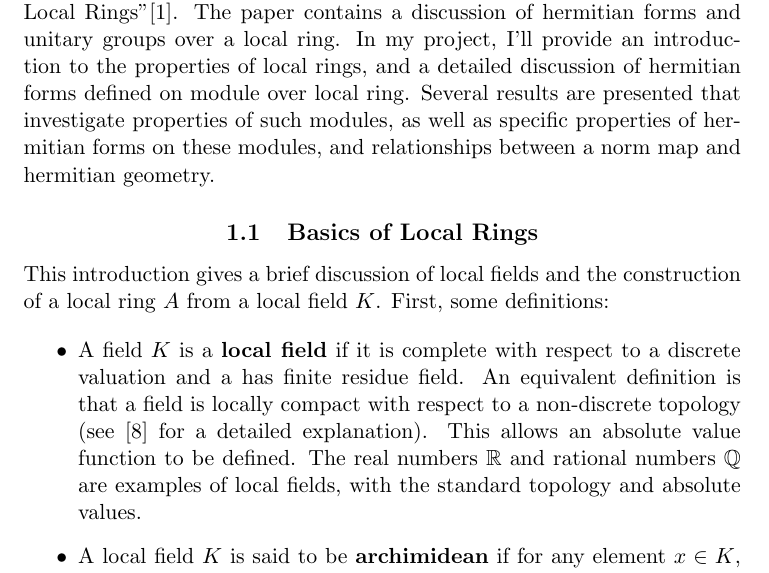
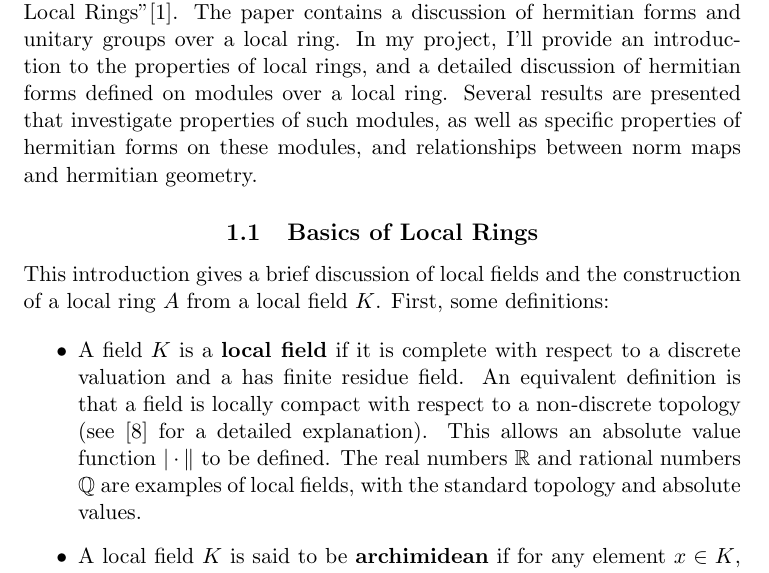
Before and after one commit to davidsoncasey/501, a LaTeX document (main.tex, which reads introduction.tex): part of page 1 of 17, cut so that both start at the same text. Compiled offline with pdfLaTeX.

Commit message:
Add Derek's edits to introduction.

```diff
--- a/introduction.tex
+++ b/introduction.tex
@@ -3,9 +3,9 @@
 For my 501 project, I'll be working with the paper ``Unitary Groups Over Local Rings"\cite{cruickshank}.
 The paper contains a discussion of hermitian forms and unitary groups over a local ring.
 In my project, I'll provide an introduction to the properties of local rings, and a detailed discussion of hermitian forms
-defined on module over local ring.
+defined on modules over a local ring.
 Several results are presented that investigate properties of such modules, as well as specific properties of hermitian forms on these modules,
-and relationships between a norm map and hermitian geometry.
+and relationships between norm maps and hermitian geometry.
 
 \subsection{Basics of Local Rings}
 
@@ -15,13 +15,16 @@ First, some definitions:
 \begin{itemize}
 \item A field $K$ is a \textbf{local field} if it is complete with respect to a discrete valuation and a has finite residue field.
 An equivalent definition is that a field is locally compact with respect to a non-discrete topology (see \cite{serre} for a detailed explanation).
-This allows an absolute value function to be defined.
+This allows an absolute value function $|\cdot\|$ to be defined.
 The real numbers $\mathbb{R}$ and rational numbers $\mathbb{Q}$ are examples of local fields, with the standard topology and absolute values.
+
 \item A local field $K$ is said to be \textbf{archimidean} if for any element $x \in K$, there exists $n \in \mathbb{N}$ such that $|nx| > 1$.
 A local field is said to be \textbf{non-archimidean} if this property does not hold.
+
 \item In any field, the \textbf{ring of integers} refers to the set of all integral elements, that is,
 elements that are the root of a monic polynomial with integer coefficients
 (that is, coefficients from the set $\{z \cdot 1_K : z \in \mathbb{Z} \}$, where $1_k$ is the multiplicative identity of $K$).
+
 \item Given a ring $A$, an automorphism $*: A \to A$ (denoted $a \mapsto a^*$ for $a \in A$) is an \textbf{involution}
 if it satisfies $(a^*)^* = a$ for all $a \in A$ and $(ab)^* = b^* a^*$ for $a, b \in A$.
 \end{itemize}
```
Also changed, not shown: main.pdf.
